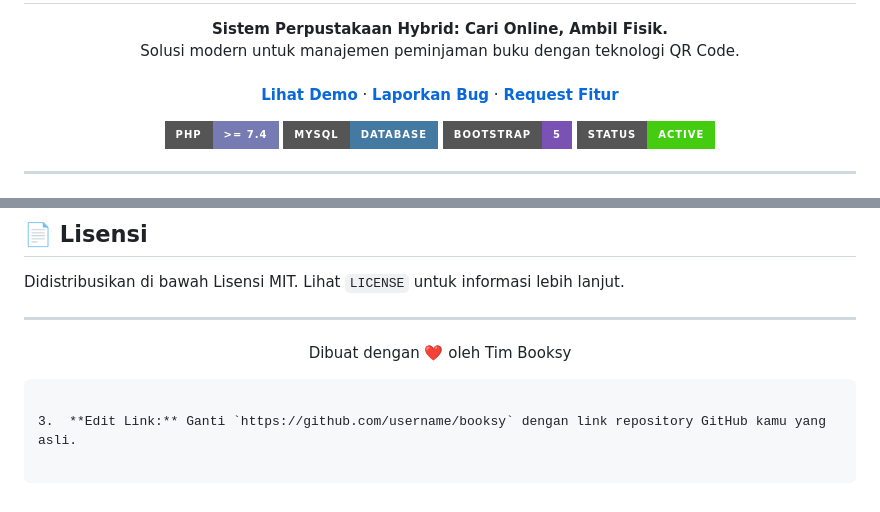
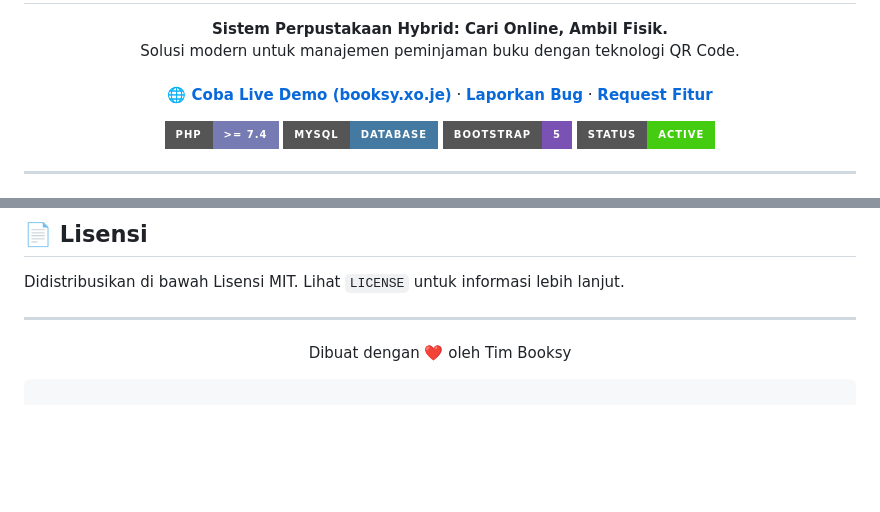
Before and after one commit to christianhw27/booksy-v1.0, a Markdown page: README.md, 2 parts joined by grey strips. Drawn GitHub-style; badges without logos; blank space fills up the shorter version.

````diff
--- a/README.md
+++ b/README.md
@@ -10,10 +10,12 @@
     Solusi modern untuk manajemen peminjaman buku dengan teknologi QR Code.
     <br />
     <br />
-    <a href="#cara-instalasi"><strong>Lihat Demo</strong></a> ·
-    <a href="https://github.com/username/booksy/issues"><strong>Laporkan Bug</strong></a> ·
+    <a href="http://booksy.xo.je"><strong>🌐 Coba Live Demo (booksy.xo.je)</strong></a>
+    ·
+    <a href="https://github.com/username/booksy/issues"><strong>Laporkan Bug</strong></a>
+    ·
     <a href="https://github.com/username/booksy/pulls"><strong>Request Fitur</strong></a>
-  </p>
+</p>
 </div>
 
 <div align="center">
@@ -181,7 +183,3 @@ Didistribusikan di bawah Lisensi MIT. Lihat `LICENSE` untuk informasi lebih lanj
 </div>
 
 ```
-
-3.  **Edit Link:** Ganti `https://github.com/username/booksy` dengan link repository GitHub kamu yang asli.
-
-```
````
